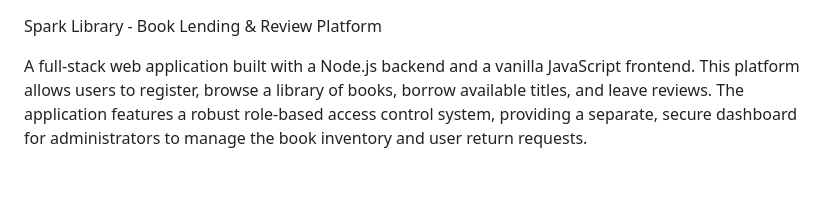
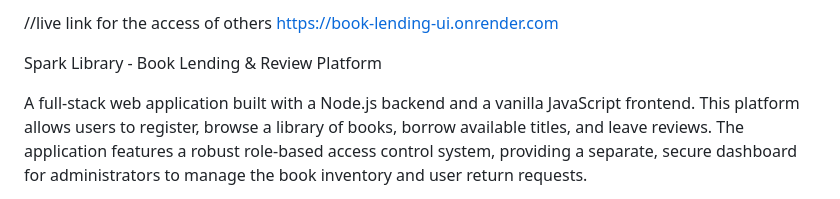
Before and after one commit to pushkarsabe/bookLendingAndReview, a Markdown page: README.md, the part around the change. Rendered like a GitHub page; blank space fills up the shorter version.

```diff
--- a/README.md
+++ b/README.md
@@ -1,3 +1,6 @@
+//live link for the access of others
+https://book-lending-ui.onrender.com
+
 Spark Library - Book Lending & Review Platform
 
 A full-stack web application built with a Node.js backend and a vanilla JavaScript frontend. This platform allows users to register, browse a library of books, borrow available titles, and leave reviews. The application features a robust role-based access control system, providing a separate, secure dashboard for administrators to manage the book inventory and user return requests.
```
